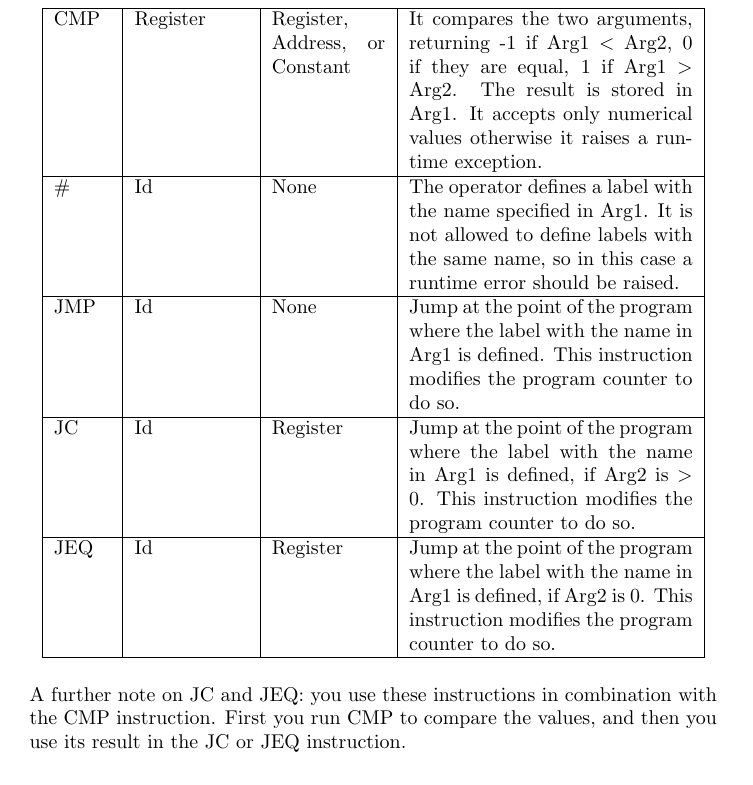
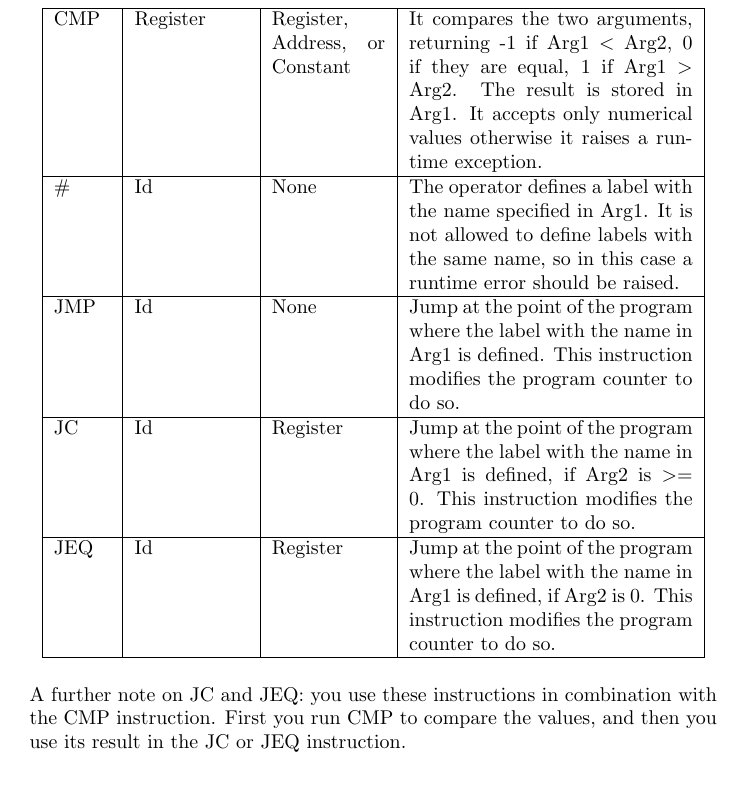
Before and after one commit to hogeschool/Software-engineering-1, a LaTeX document (Project Virtual Machine/SVM.tex, which reads Project Virtual Machine/Sections/instructions.tex): part of page 5 of 7, cut so that both start at the same text. Compiled offline with pdfLaTeX.

Commit message:
Fixed description of JC

```diff
--- a/Project Virtual Machine/Sections/instructions.tex
+++ b/Project Virtual Machine/Sections/instructions.tex
@@ -38,7 +38,7 @@ Below you find the details of all the operators accepted by the SVM language. No
 	\hline
 	JMP & Id & None & Jump at the point of the program where the label with the name in Arg1 is defined. This instruction modifies the program counter to do so. \\
 	\hline
-	JC & Id & Register & Jump at the point of the program where the label with the name in Arg1 is defined, if Arg2 is $>$ 0. This instruction modifies the program counter to do so. \\
+	JC & Id & Register & Jump at the point of the program where the label with the name in Arg1 is defined, if Arg2 is $>=$ 0. This instruction modifies the program counter to do so. \\
 	\hline
 	JEQ & Id & Register & Jump at the point of the program where the label with the name in Arg1 is defined, if Arg2 is 0. This instruction modifies the program counter to do so. \\
 	\hline
```
Also changed, not shown: Project Virtual Machine/SVM.pdf.
